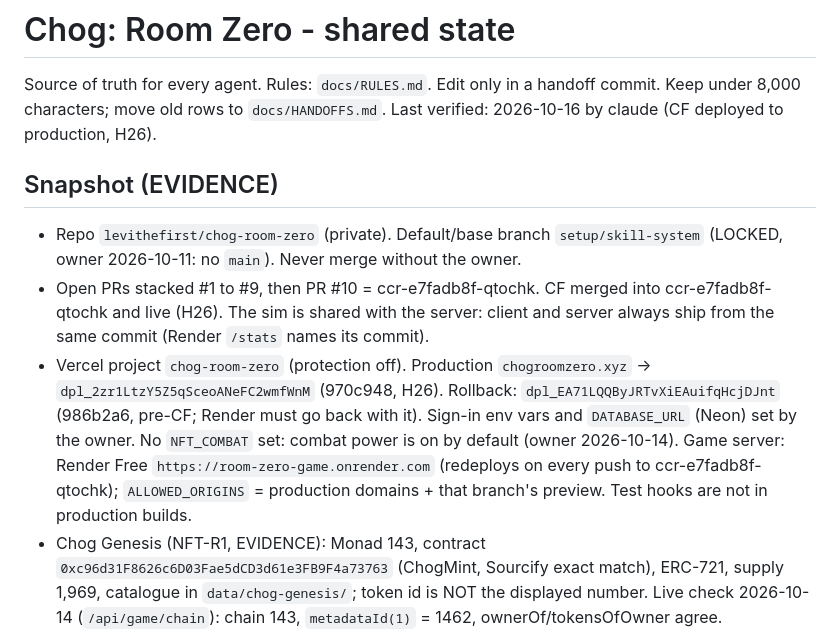
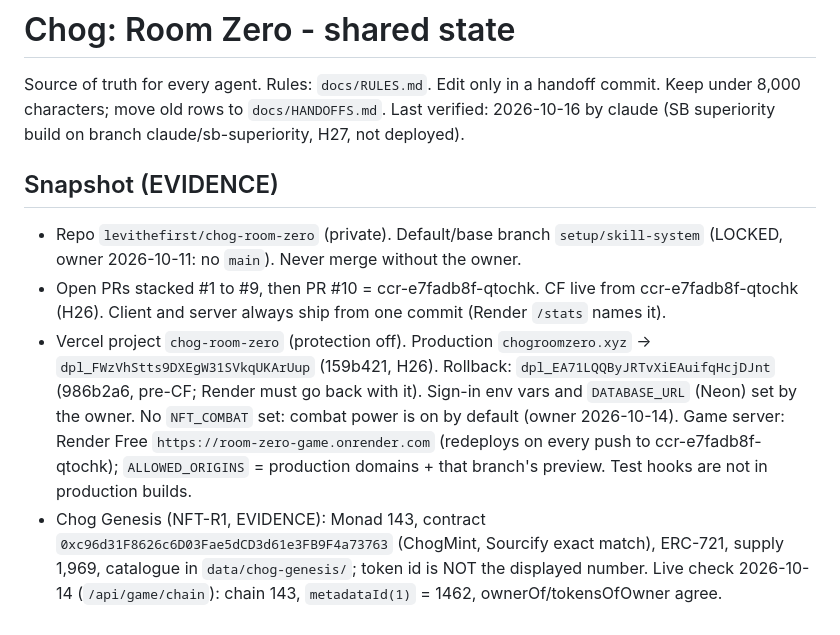
Before and after one commit to levithefirst/chog-room-zero, a Markdown page: docs/STATE.md, the part around one of its changes. Drawn GitHub-style.

```diff
--- a/docs/STATE.md
+++ b/docs/STATE.md
@@ -1,12 +1,12 @@
 # Chog: Room Zero - shared state
 
 Source of truth for every agent. Rules: `docs/RULES.md`. Edit only in a handoff commit. Keep under 8,000 characters; move old rows to `docs/HANDOFFS.md`.
-Last verified: 2026-10-16 by claude (CF deployed to production, H26).
+Last verified: 2026-10-16 by claude (SB superiority build on branch claude/sb-superiority, H27, not deployed).
 
 ## Snapshot (EVIDENCE)
 - Repo `levithefirst/chog-room-zero` (private). Default/base branch `setup/skill-system` (LOCKED, owner 2026-10-11: no `main`). Never merge without the owner.
-- Open PRs stacked #1 to #9, then PR #10 = ccr-e7fadb8f-qtochk. CF merged into ccr-e7fadb8f-qtochk and live (H26). The sim is shared with the server: client and server always ship from the same commit (Render `/stats` names its commit).
-- Vercel project `chog-room-zero` (protection off). Production `chogroomzero.xyz` -> `dpl_2zr1LtzY5Z5qSceoANeFC2wmfWnM` (970c948, H26). Rollback: `dpl_EA71LQQByJRTvXiEAuifqHcjDJnt` (986b2a6, pre-CF; Render must go back with it). Sign-in env vars and `DATABASE_URL` (Neon) set by the owner. No `NFT_COMBAT` set: combat power is on by default (owner 2026-10-14). Game server: Render Free `https://room-zero-game.onrender.com` (redeploys on every push to ccr-e7fadb8f-qtochk); `ALLOWED_ORIGINS` = production domains + that branch's preview. Test hooks are not in production builds.
+- Open PRs stacked #1 to #9, then PR #10 = ccr-e7fadb8f-qtochk. CF live from ccr-e7fadb8f-qtochk (H26). Client and server always ship from one commit (Render `/stats` names it).
+- Vercel project `chog-room-zero` (protection off). Production `chogroomzero.xyz` -> `dpl_FWzVhStts9DXEgW31SVkqUKArUup` (159b421, H26). Rollback: `dpl_EA71LQQByJRTvXiEAuifqHcjDJnt` (986b2a6, pre-CF; Render must go back with it). Sign-in env vars and `DATABASE_URL` (Neon) set by the owner. No `NFT_COMBAT` set: combat power is on by default (owner 2026-10-14). Game server: Render Free `https://room-zero-game.onrender.com` (redeploys on every push to ccr-e7fadb8f-qtochk); `ALLOWED_ORIGINS` = production domains + that branch's preview. Test hooks are not in production builds.
 - Chog Genesis (NFT-R1, EVIDENCE): Monad 143, contract `0xc96d31F8626c6D03Fae5dCD3d61e3FB9F4a73763` (ChogMint, Sourcify exact match), ERC-721, supply 1,969, catalogue in `data/chog-genesis/`; token id is NOT the displayed number. Live check 2026-10-14 (`/api/game/chain`): chain 143, `metadataId(1)` = 1462, ownerOf/tokensOfOwner agree.
 - Chogathon 2026 (`docs/SUBMISSION.md`); judges gate on "the Chog NFT must be essential". Deadline and start date: UNKNOWN.
 
```
Also changed, not shown: other parts of docs/STATE.md (+8 -8 lines), docs/HANDOFFS.md (+13 -0 lines), docs/ROOM_ZERO_SUPERIORITY.md (added, +87 -0 lines).
